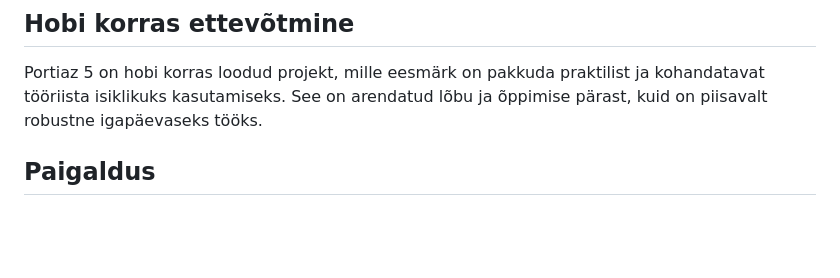
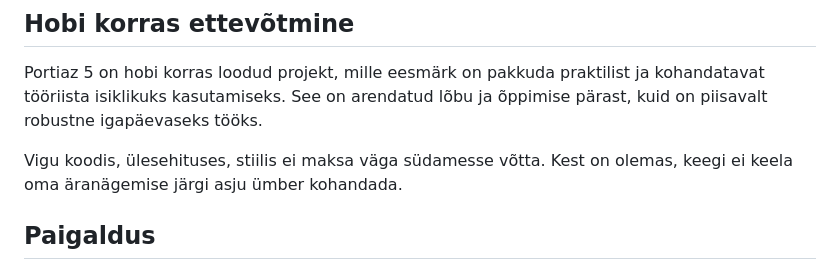
Before and after one commit to brunn/portiaz_5, a Markdown page: README.md, the part around the change. Drawn GitHub-style; blank space fills up the shorter version.

```diff
--- a/README.md
+++ b/README.md
@@ -22,6 +22,8 @@ Rakendus kasutab SQLite andmebaasi ja PHP-d, mistõttu on see lihtne käivitada
 
 ## Hobi korras ettevõtmine
 Portiaz 5 on hobi korras loodud projekt, mille eesmärk on pakkuda praktilist ja kohandatavat tööriista isiklikuks kasutamiseks. See on arendatud lõbu ja õppimise pärast, kuid on piisavalt robustne igapäevaseks tööks.
+
+Vigu koodis, ülesehituses, stiilis ei maksa väga südamesse võtta. Kest on olemas, keegi ei keela oma äranägemise järgi asju ümber kohandada.
 
 ## Paigaldus
 
```
